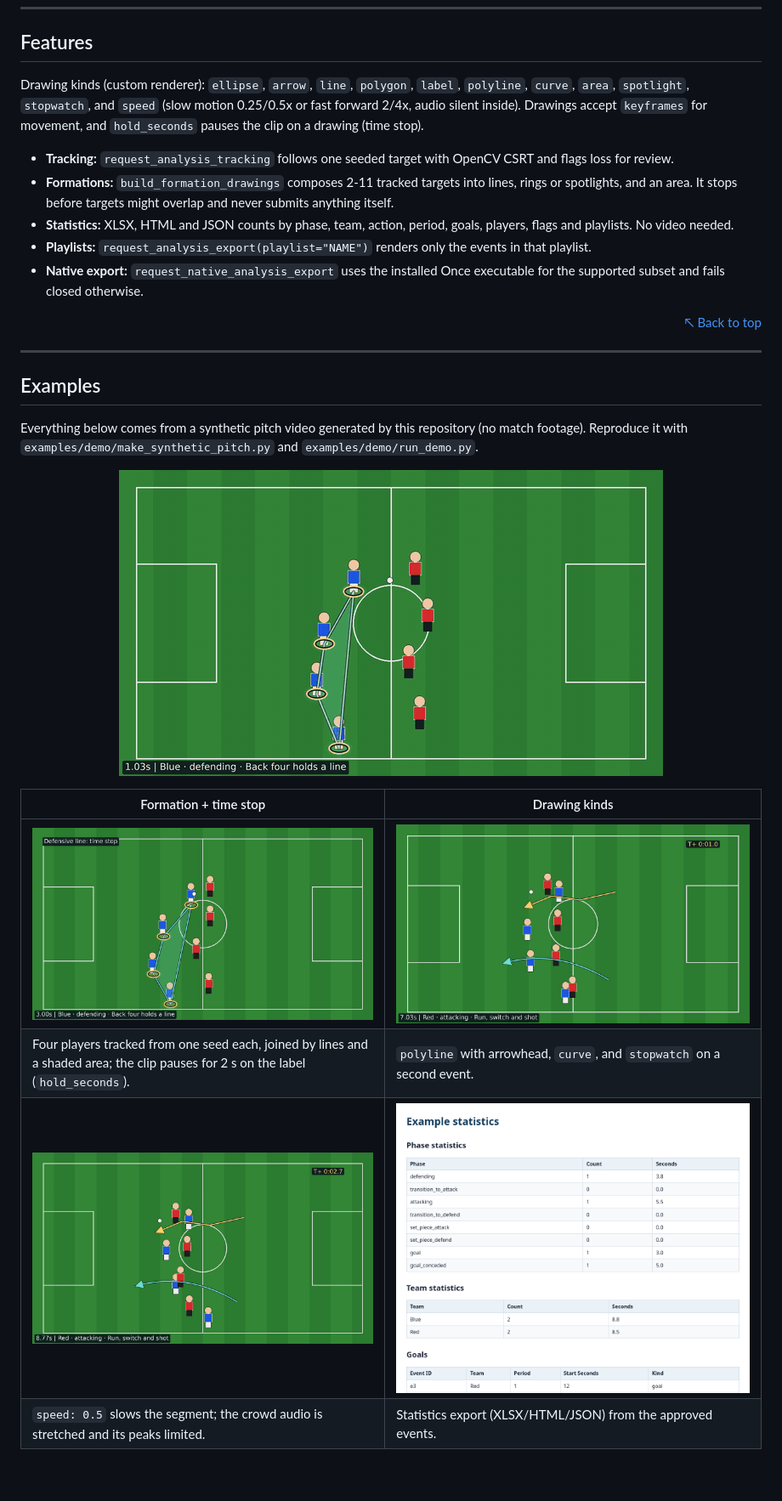
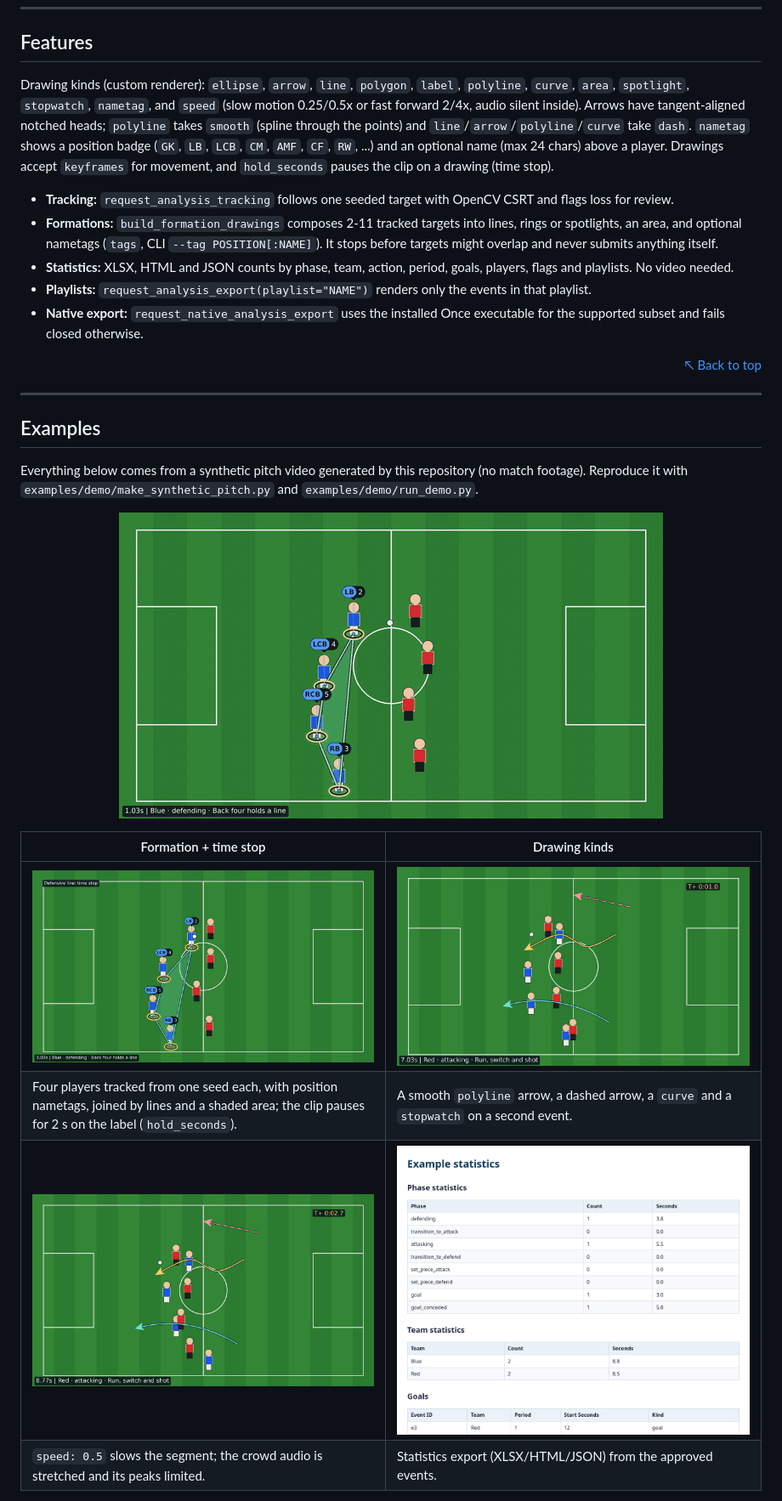
Before and after one commit to SayyakuHajime/once-sport-mcp, a Markdown page: README.md, the part around the change. Shown at 85% size. GitHub-like rendering; pictures changed too: assets/demo.gif, assets/drawing-kinds.png, assets/formation-time-stop.png; blank space fills up the shorter version.

Commit message:
Drawings: precise tangent-aligned arrows, smooth/dashed paths, player nametags with position badges; formation tags

```diff
--- a/README.md
+++ b/README.md
@@ -138,10 +138,10 @@ The same flow is available from the CLI: `uv run once-sport-workflow --help`.
 ## Features
 <a id="section-features"></a>
 
-Drawing kinds (custom renderer): `ellipse`, `arrow`, `line`, `polygon`, `label`, `polyline`, `curve`, `area`, `spotlight`, `stopwatch`, and `speed` (slow motion 0.25/0.5x or fast forward 2/4x, audio silent inside). Drawings accept `keyframes` for movement, and `hold_seconds` pauses the clip on a drawing (time stop).
+Drawing kinds (custom renderer): `ellipse`, `arrow`, `line`, `polygon`, `label`, `polyline`, `curve`, `area`, `spotlight`, `stopwatch`, `nametag`, and `speed` (slow motion 0.25/0.5x or fast forward 2/4x, audio silent inside). Arrows have tangent-aligned notched heads; `polyline` takes `smooth` (spline through the points) and `line`/`arrow`/`polyline`/`curve` take `dash`. `nametag` shows a position badge (`GK`, `LB`, `LCB`, `CM`, `AMF`, `CF`, `RW`, ...) and an optional name (max 24 chars) above a player. Drawings accept `keyframes` for movement, and `hold_seconds` pauses the clip on a drawing (time stop).
 
 - **Tracking:** `request_analysis_tracking` follows one seeded target with OpenCV CSRT and flags loss for review.
-- **Formations:** `build_formation_drawings` composes 2-11 tracked targets into lines, rings or spotlights, and an area. It stops before targets might overlap and never submits anything itself.
+- **Formations:** `build_formation_drawings` composes 2-11 tracked targets into lines, rings or spotlights, an area, and optional nametags (`tags`, CLI `--tag POSITION[:NAME]`). It stops before targets might overlap and never submits anything itself.
 - **Statistics:** XLSX, HTML and JSON counts by phase, team, action, period, goals, players, flags and playlists. No video needed.
 - **Playlists:** `request_analysis_export(playlist="NAME")` renders only the events in that playlist.
 - **Native export:** `request_native_analysis_export` uses the installed Once executable for the supported subset and fails closed otherwise.
@@ -162,7 +162,7 @@ Everything below comes from a synthetic pitch video generated by this repository
 | Formation + time stop | Drawing kinds |
 |---|---|
 | ![Four tracked players with spotlights, lines, an area and a label while the clip is paused](assets/formation-time-stop.png) | ![Polyline arrow, curved arrow and stopwatch](assets/drawing-kinds.png) |
-| Four players tracked from one seed each, joined by lines and a shaded area; the clip pauses for 2 s on the label (`hold_seconds`). | `polyline` with arrowhead, `curve`, and `stopwatch` on a second event. |
+| Four players tracked from one seed each, with position nametags, joined by lines and a shaded area; the clip pauses for 2 s on the label (`hold_seconds`). | A smooth `polyline` arrow, a dashed arrow, a `curve` and a `stopwatch` on a second event. |
 | ![Slow motion segment](assets/slow-motion.png) | ![Statistics page](assets/statistics.png) |
 | `speed: 0.5` slows the segment; the crowd audio is stretched and its peaks limited. | Statistics export (XLSX/HTML/JSON) from the approved events. |
 
```
Also changed, not shown: 10 other files.
